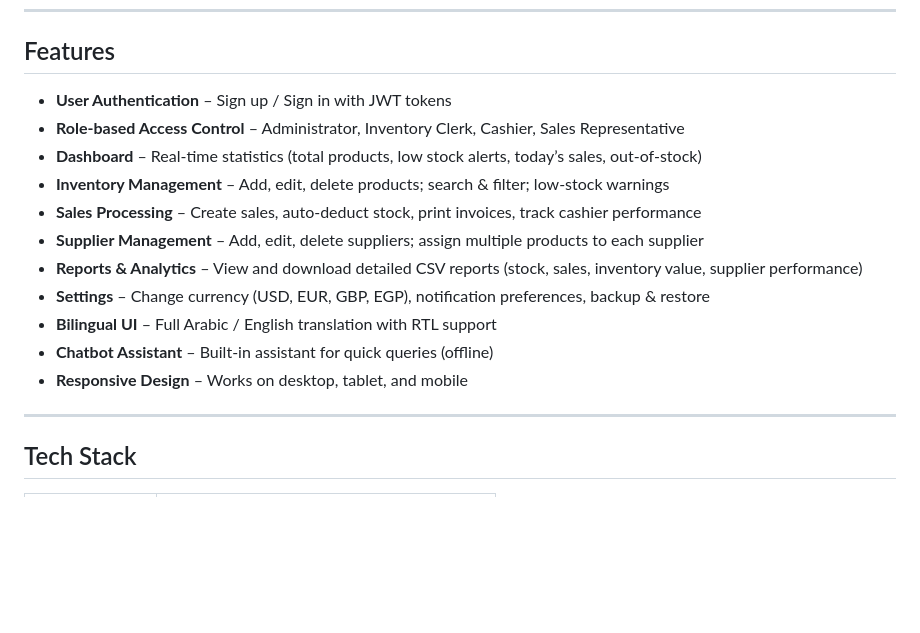
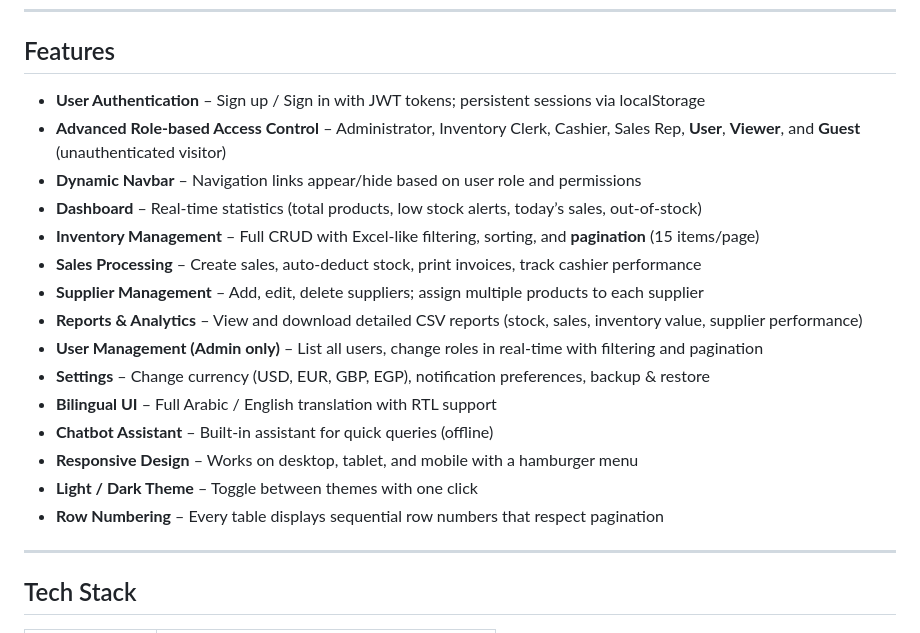
Before and after one commit to SamaAlyGawesh/RetailX-, a Markdown page: README.md, the part around one of its changes. Drawn GitHub-style; blank space fills up the shorter version.

```diff
--- a/README.md
+++ b/README.md
@@ -24,17 +24,21 @@ It provides a modern, bilingual (Arabic/English) dashboard to manage products, s
 ---
 
 ## Features
-- **User Authentication** – Sign up / Sign in with JWT tokens
-- **Role‑based Access Control** – Administrator, Inventory Clerk, Cashier, Sales Representative
+- **User Authentication** – Sign up / Sign in with JWT tokens; persistent sessions via localStorage
+- **Advanced Role‑based Access Control** – Administrator, Inventory Clerk, Cashier, Sales Rep, **User**, **Viewer**, and **Guest** (unauthenticated visitor)
+- **Dynamic Navbar** – Navigation links appear/hide based on user role and permissions
 - **Dashboard** – Real‑time statistics (total products, low stock alerts, today’s sales, out‑of‑stock)
-- **Inventory Management** – Add, edit, delete products; search & filter; low‑stock warnings
+- **Inventory Management** – Full CRUD with Excel‑like filtering, sorting, and **pagination** (15 items/page)
 - **Sales Processing** – Create sales, auto‑deduct stock, print invoices, track cashier performance
 - **Supplier Management** – Add, edit, delete suppliers; assign multiple products to each supplier
 - **Reports & Analytics** – View and download detailed CSV reports (stock, sales, inventory value, supplier performance)
+- **User Management (Admin only)** – List all users, change roles in real‑time with filtering and pagination
 - **Settings** – Change currency (USD, EUR, GBP, EGP), notification preferences, backup & restore
 - **Bilingual UI** – Full Arabic / English translation with RTL support
 - **Chatbot Assistant** – Built‑in assistant for quick queries (offline)
-- **Responsive Design** – Works on desktop, tablet, and mobile
+- **Responsive Design** – Works on desktop, tablet, and mobile with a hamburger menu
+- **Light / Dark Theme** – Toggle between themes with one click
+- **Row Numbering** – Every table displays sequential row numbers that respect pagination
 
 ---
 
```
Also changed, not shown: other parts of README.md (+71 -60 lines), DOCUMENTATION.md (+88 -41 lines).
